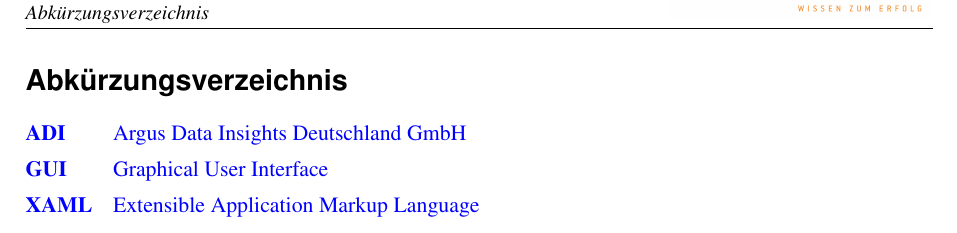
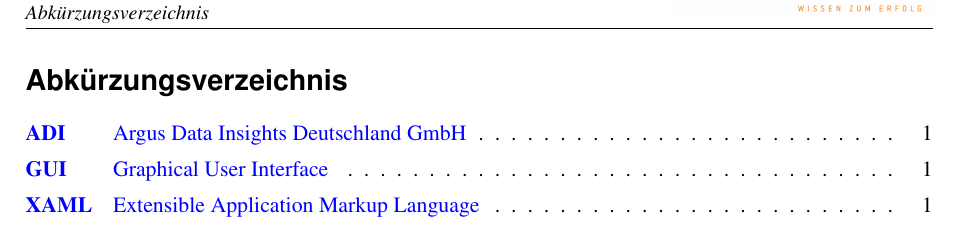
Before and after one commit to FrankLoleit/Abschlussarbeit, a LaTeX document (Dokumentation.tex): part of page 7 of 25, cut so that both start at the same text. Compiled offline with pdfLaTeX.

Commit message:
ref Warnings ignoriert

```diff
--- a/Dokumentation.tex
+++ b/Dokumentation.tex
@@ -16,7 +16,7 @@
 \usepackage{blindtext}
 
 \usepackage{footnotebackref}
-\usepackage[printonlyused]{acronym}
+
 
 
 \usepackage{nameref}
@@ -31,6 +31,7 @@
 \addbibresource{literatur.bib}
 
 \usepackage{hyperref}
+\usepackage[printonlyused, withpage]{acronym}
 
 
 %\usepackage{relsize}
```
Also changed, not shown: Dokumentation.gls (added), Dokumentation.pdf, 10 other files.
